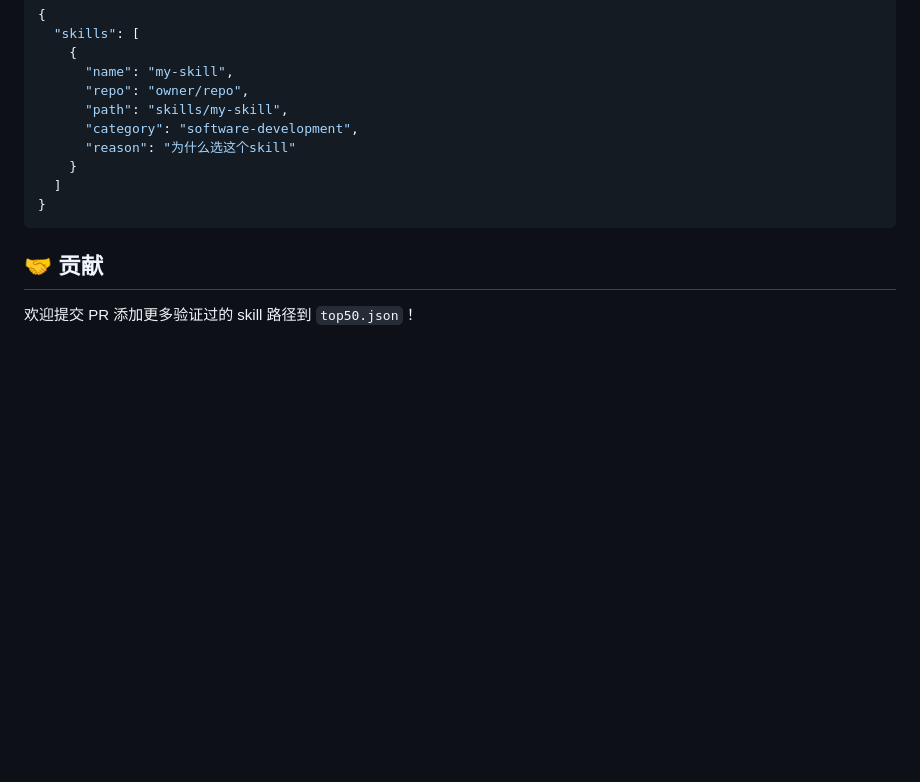
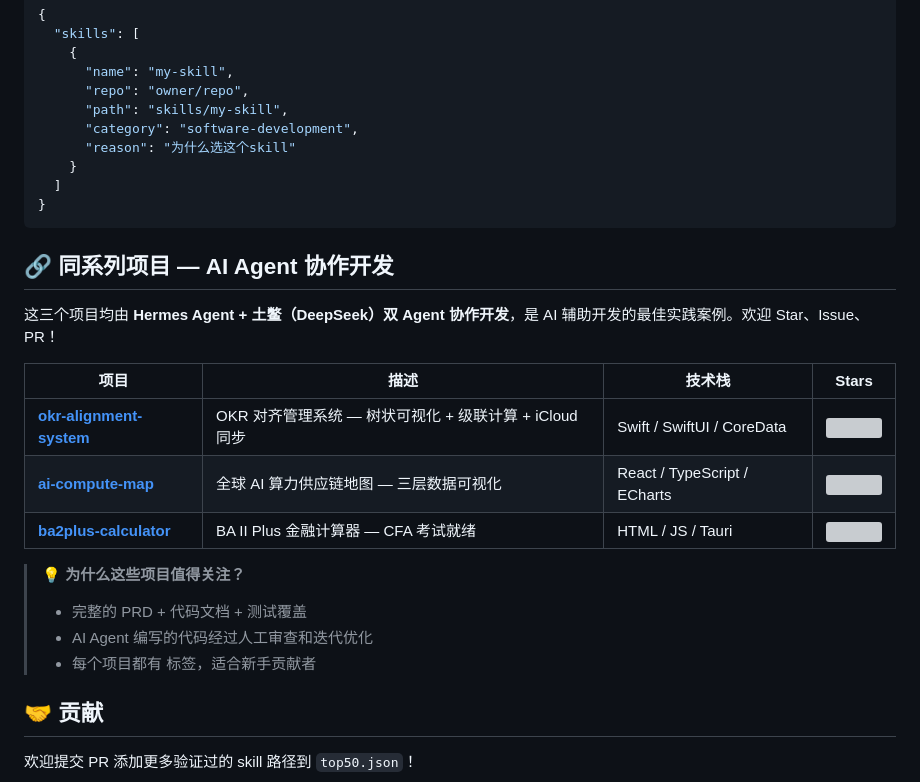
Before and after one commit to freshtemp-labs/hermes-skills-bridge, a Markdown page: README.md, the part around the change. GitHub-like rendering; blank space fills up the shorter version; grey boxes are pictures that could not be loaded.

Commit message:
docs: add related projects section — OKR + AI Compute Map + BA II Plus

````diff
--- a/README.md
+++ b/README.md
@@ -108,6 +108,21 @@ python3 bridge.py validate [<name>]
 }
 ```
 
+## 🔗 同系列项目 — AI Agent 协作开发
+
+这三个项目均由 **Hermes Agent + 土鳖（DeepSeek）双 Agent 协作开发**，是 AI 辅助开发的最佳实践案例。欢迎 Star、Issue、PR！
+
+| 项目 | 描述 | 技术栈 | Stars |
+|------|------|--------|-------|
+| [**okr-alignment-system**](https://github.com/freshtemp-labs/okr-alignment-system) | OKR 对齐管理系统 — 树状可视化 + 级联计算 + iCloud 同步 | Swift / SwiftUI / CoreData | ![](https://img.shields.io/github/stars/freshtemp-labs/okr-alignment-system) |
+| [**ai-compute-map**](https://github.com/freshtemp-labs/ai-compute-map) | 全球 AI 算力供应链地图 — 三层数据可视化 | React / TypeScript / ECharts | ![](https://img.shields.io/github/stars/freshtemp-labs/ai-compute-map) |
+| [**ba2plus-calculator**](https://github.com/freshtemp-labs/ba2plus-calculator) | BA II Plus 金融计算器 — CFA 考试就绪 | HTML / JS / Tauri | ![](https://img.shields.io/github/stars/freshtemp-labs/ba2plus-calculator) |
+
+> 💡 **为什么这些项目值得关注？**
+> - 完整的 PRD + 代码文档 + 测试覆盖
+> - AI Agent 编写的代码经过人工审查和迭代优化
+> - 每个项目都有  标签，适合新手贡献者
+
 ## 🤝 贡献
 
 欢迎提交 PR 添加更多验证过的 skill 路径到 `top50.json`！
````
